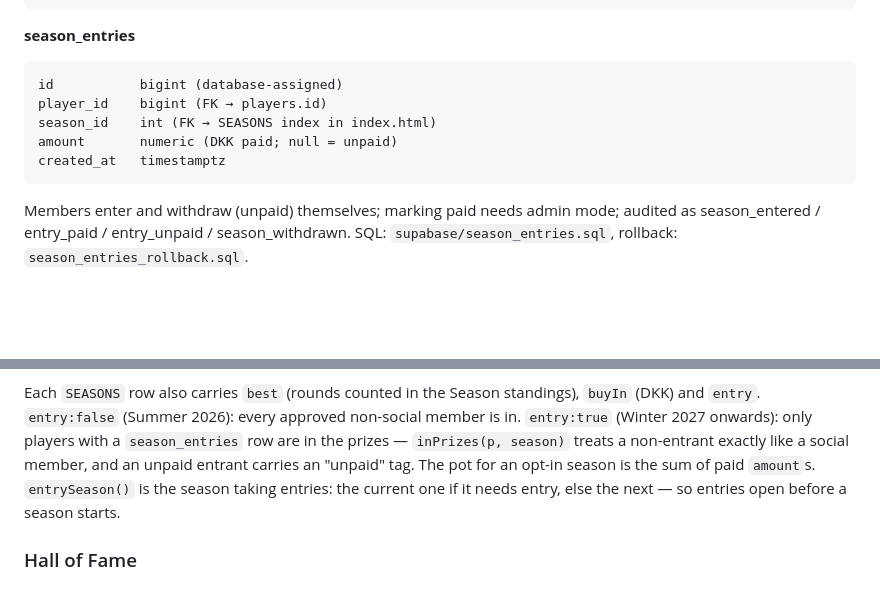
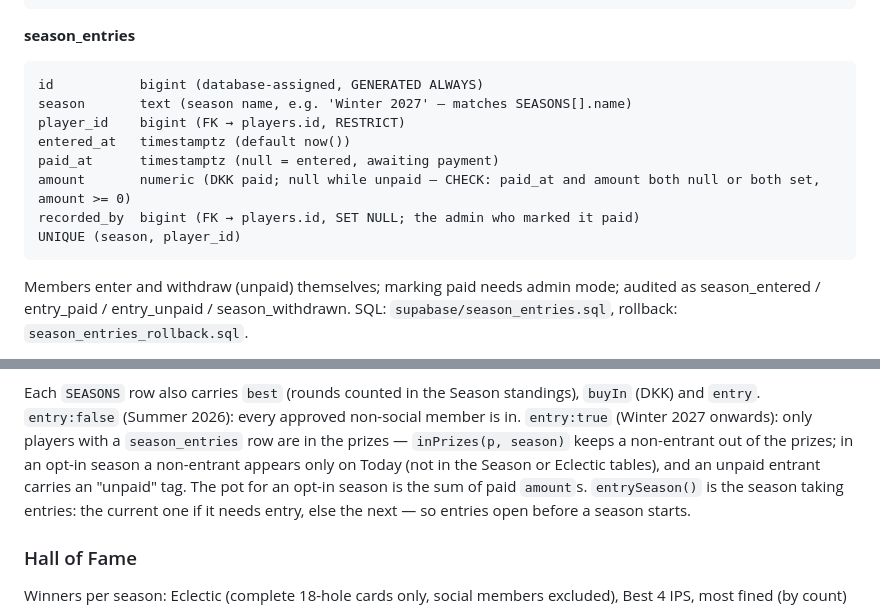
Before and after one commit to GridSystems/RoyalGolfLeague, a Markdown page: CLAUDE.md, 2 parts joined by grey strips. Rendered like a GitHub page; blank space fills up the shorter version.

Commit message:
docs: fix season_entries schema and inPrizes behavior description
Co-Authored-By: Claude Opus 5.5 (1M context) <noreply@anthropic.com>
Claude-Session: https://claude.ai/code/session_01N6cfxP9mcgmYjbs4UMRCnG

````diff
--- a/CLAUDE.md
+++ b/CLAUDE.md
@@ -63,11 +63,14 @@ created_at   timestamptz
 
 **season_entries**
 ```
-id           bigint (database-assigned)
-player_id    bigint (FK → players.id)
-season_id    int (FK → SEASONS index in index.html)
-amount       numeric (DKK paid; null = unpaid)
-created_at   timestamptz
+id           bigint (database-assigned, GENERATED ALWAYS)
+season       text (season name, e.g. 'Winter 2027' — matches SEASONS[].name)
+player_id    bigint (FK → players.id, RESTRICT)
+entered_at   timestamptz (default now())
+paid_at      timestamptz (null = entered, awaiting payment)
+amount       numeric (DKK paid; null while unpaid — CHECK: paid_at and amount both null or both set, amount >= 0)
+recorded_by  bigint (FK → players.id, SET NULL; the admin who marked it paid)
+UNIQUE (season, player_id)
 ```
 Members enter and withdraw (unpaid) themselves; marking paid needs admin mode; audited as
 season_entered / entry_paid / entry_unpaid / season_withdrawn. SQL: `supabase/season_entries.sql`,
@@ -209,7 +212,7 @@ its default to adjust the eclectic, as that rescores the whole app.
 Each `SEASONS` row also carries `best` (rounds counted in the Season standings), `buyIn` (DKK) and
 `entry`. `entry:false` (Summer 2026): every approved non-social member is in. `entry:true` (Winter
 2027 onwards): only players with a `season_entries` row are in the prizes — `inPrizes(p, season)`
-treats a non-entrant exactly like a social member, and an unpaid entrant carries an "unpaid" tag. The
+keeps a non-entrant out of the prizes; in an opt-in season a non-entrant appears only on Today (not in the Season or Eclectic tables), and an unpaid entrant carries an "unpaid" tag. The
 pot for an opt-in season is the sum of paid `amount`s. `entrySeason()` is the season taking entries:
 the current one if it needs entry, else the next — so entries open before a season starts.
 
````
